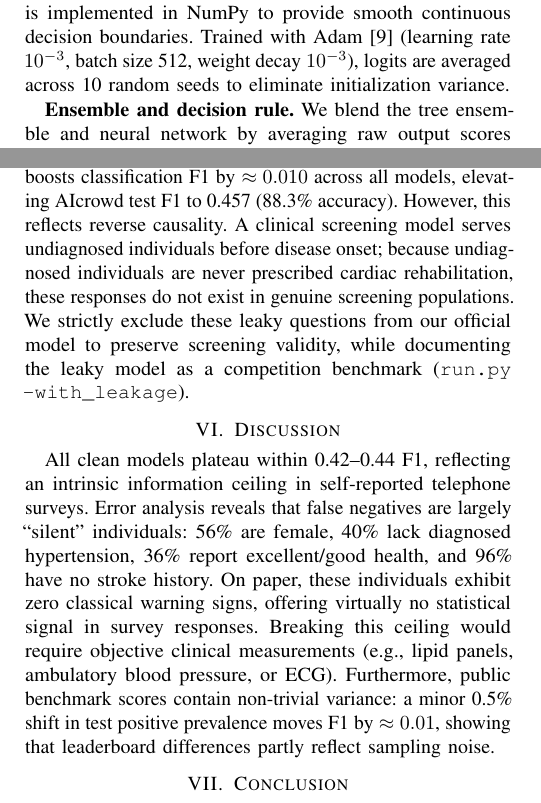
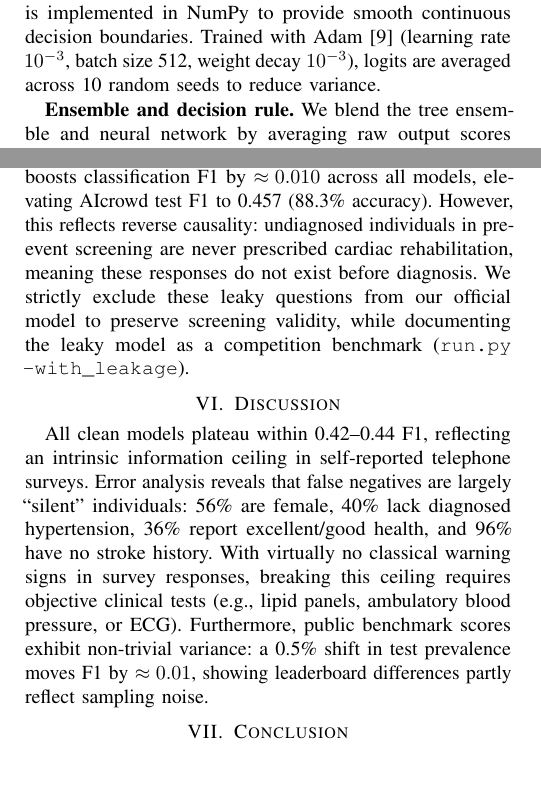
Before and after one commit to Zhiqian-Zhou/ML_Project1, a LaTeX paper (report/report.tex): two parts of the columns of pages 1 and 2 of 3, joined at a grey line, cut so that both start at the same text, the shorter picture padded with empty space. Compiled offline with pdfLaTeX.

Commit message:
docs(report): refine discussion and leakage phrasing to fit strictly on 2 body pages

```diff
--- a/report/report.tex
+++ b/report/report.tex
@@ -12,9 +12,6 @@
 \usepackage{booktabs}
 \usepackage{microtype}
 
-\setlength{\textfloatsep}{8pt plus 1pt minus 2pt}
-\setlength{\floatsep}{10pt plus 2pt minus 2pt}
-\setlength{\intextsep}{8pt plus 1pt minus 2pt}
 
 \begin{document}
 \title{Predicting Coronary Heart Disease from BRFSS with Pure-NumPy Ensembles}
@@ -49,7 +46,7 @@ Coronary heart disease is a leading global cause of death, motivating low-cost s
 
 \textbf{Gradient boosted trees.} Decision trees naturally capture non-linear interactions without requiring monotonic scaling. We implement a histogram-based gradient boosted tree (GBM) \cite{friedman2001greedy} in NumPy, minimizing logistic loss with L2-regularized Newton leaf steps ($\lambda=5$) \cite{chen2016xgboost}. Features are grouped into 64 quantile bins with missing entries routed automatically. We use depth-5 trees, learning rate 0.05, subsampling (0.7 rows, 0.8 columns), target-encoded state codes \cite{miccibarreca2001}, and early stopping.
 
-\textbf{Neural network.} An MLP with 64 ReLU hidden units is implemented in NumPy to provide smooth continuous decision boundaries. Trained with Adam \cite{kingma2015adam} (learning rate $10^{-3}$, batch size 512, weight decay $10^{-3}$), logits are averaged across 10 random seeds to eliminate initialization variance.
+\textbf{Neural network.} An MLP with 64 ReLU hidden units is implemented in NumPy to provide smooth continuous decision boundaries. Trained with Adam \cite{kingma2015adam} (learning rate $10^{-3}$, batch size 512, weight decay $10^{-3}$), logits are averaged across 10 random seeds to reduce variance.
 
 \textbf{Ensemble and decision rule.} We blend the tree ensemble and neural network by averaging raw output scores ($0.5\,s_{\text{GBM}}+0.5\,s_{\text{MLP}}$). Rather than a fixed 0.5 probability cutoff, we classify the top 14\% highest-risk individuals as positive. This percentile rule is invariant to calibration drift across folds; as shown in Fig.~\ref{fig:share}, F1 remains stable across positive rates of 12--16\%.
 
@@ -106,7 +103,7 @@ Table~\ref{tab:results} benchmarks all models on standardized development folds:
 \label{sec:leakage}
 Seven survey questions directly reference post-event care or secondary prevention: cardiac and stroke rehabilitation (\texttt{HAREHAB1}, \texttt{STREHAB1}), daily aspirin usage, and rationales (\texttt{CVDASPRN}, \texttt{RDUCHART}, \texttt{RDUCSTRK}, \texttt{RLIVPAIN}, \texttt{ASPUNSAF}). Notably, all 615 development respondents reporting cardiac rehabilitation (\texttt{HAREHAB1}) had positive heart diagnoses (and 158/158 on held-out data), representing severe target leakage \cite{kaufman2012leakage}.
 
-As shown in Table~\ref{tab:leak}, incorporating these seven features boosts classification F1 by $\approx 0.010$ across all models, elevating AIcrowd test F1 to 0.457 (88.3\% accuracy). However, this reflects reverse causality. A clinical screening model serves undiagnosed individuals before disease onset; because undiagnosed individuals are never prescribed cardiac rehabilitation, these responses do not exist in genuine screening populations. We strictly exclude these leaky questions from our official model to preserve screening validity, while documenting the leaky model as a competition benchmark (\texttt{run.py --with\_leakage}).
+As shown in Table~\ref{tab:leak}, incorporating these seven features boosts classification F1 by $\approx 0.010$ across all models, elevating AIcrowd test F1 to 0.457 (88.3\% accuracy). However, this reflects reverse causality: undiagnosed individuals in pre-event screening are never prescribed cardiac rehabilitation, meaning these responses do not exist before diagnosis. We strictly exclude these leaky questions from our official model to preserve screening validity, while documenting the leaky model as a competition benchmark (\texttt{run.py --with\_leakage}).
 
 \begin{table}[tbp]
   \centering
@@ -130,7 +127,7 @@ As shown in Table~\ref{tab:leak}, incorporating these seven features boosts clas
 
 \section{Discussion}
 \label{sec:discussion}
-All clean models plateau within 0.42--0.44 F1, reflecting an intrinsic information ceiling in self-reported telephone surveys. Error analysis reveals that false negatives are largely ``silent'' individuals: 56\% are female, 40\% lack diagnosed hypertension, 36\% report excellent/good health, and 96\% have no stroke history. On paper, these individuals exhibit zero classical warning signs, offering virtually no statistical signal in survey responses. Breaking this ceiling would require objective clinical measurements (e.g., lipid panels, ambulatory blood pressure, or ECG). Furthermore, public benchmark scores contain non-trivial variance: a minor 0.5\% shift in test positive prevalence moves F1 by $\approx 0.01$, showing that leaderboard differences partly reflect sampling noise.
+All clean models plateau within 0.42--0.44 F1, reflecting an intrinsic information ceiling in self-reported telephone surveys. Error analysis reveals that false negatives are largely ``silent'' individuals: 56\% are female, 40\% lack diagnosed hypertension, 36\% report excellent/good health, and 96\% have no stroke history. With virtually no classical warning signs in survey responses, breaking this ceiling requires objective clinical tests (e.g., lipid panels, ambulatory blood pressure, or ECG). Furthermore, public benchmark scores exhibit non-trivial variance: a 0.5\% shift in test prevalence moves F1 by $\approx 0.01$, showing leaderboard differences partly reflect sampling noise.
 
 \section{Conclusion}
 \label{sec:conclusion}
```
Also changed, not shown: report/report.pdf, report/report.tex (6 more changed lines).
